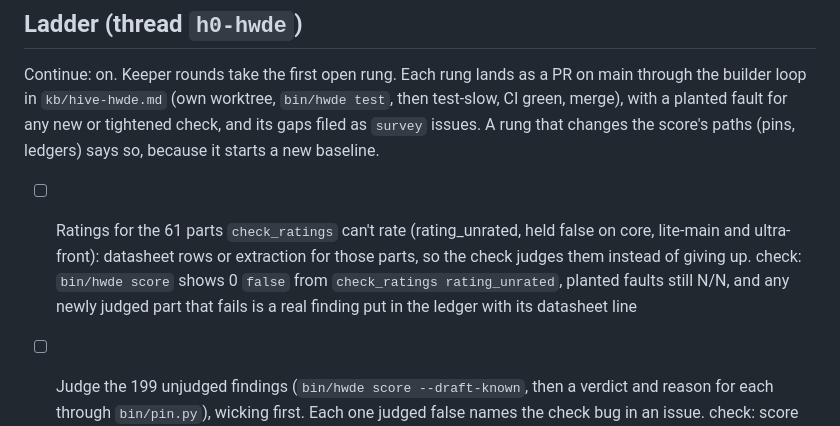
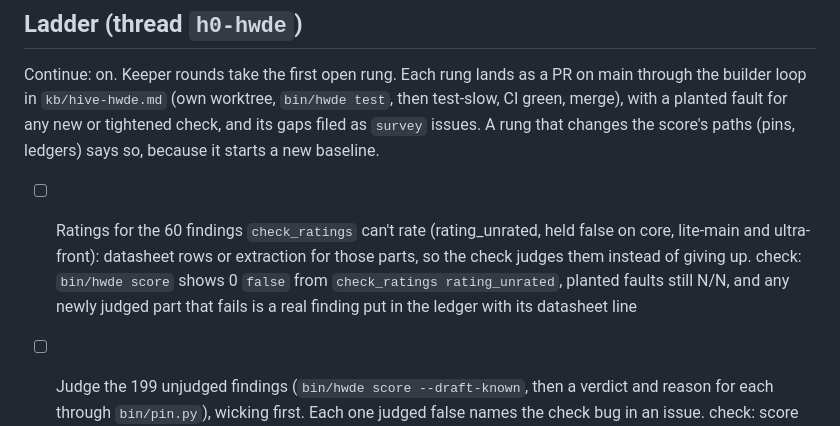
Before and after one commit to Hive-RSI-Lab/hive-hwde, a Markdown page: .hive/goals.md, the part around one of its changes. Drawn GitHub-style.

Commit message:
goals: 60 false, as the score counts them
Co-Authored-By: Claude Opus 5.5 <noreply@anthropic.com>

```diff
--- a/.hive/goals.md
+++ b/.hive/goals.md
@@ -26,7 +26,7 @@ The person, hive-hwde chat 2026-10-30 21:34 local: "The goal is building the lit
 
 ## Ladder (thread `h0-hwde`)
 Continue: on. Keeper rounds take the first open rung. Each rung lands as a PR on main through the builder loop in `kb/hive-hwde.md` (own worktree, `bin/hwde test`, then test-slow, CI green, merge), with a planted fault for any new or tightened check, and its gaps filed as `survey` issues. A rung that changes the score's paths (pins, ledgers) says so, because it starts a new baseline.
-- [ ] Ratings for the 61 parts `check_ratings` can't rate (rating_unrated, held false on core, lite-main and ultra-front): datasheet rows or extraction for those parts, so the check judges them instead of giving up. check: `bin/hwde score` shows 0 `false` from `check_ratings rating_unrated`, planted faults still N/N, and any newly judged part that fails is a real finding put in the ledger with its datasheet line
+- [ ] Ratings for the 60 findings `check_ratings` can't rate (rating_unrated, held false on core, lite-main and ultra-front): datasheet rows or extraction for those parts, so the check judges them instead of giving up. check: `bin/hwde score` shows 0 `false` from `check_ratings rating_unrated`, planted faults still N/N, and any newly judged part that fails is a real finding put in the ledger with its datasheet line
 - [ ] Judge the 199 unjudged findings (`bin/hwde score --draft-known`, then a verdict and reason for each through `bin/pin.py`), wicking first. Each one judged false names the check bug in an issue. check: score output has 0 `unjudged`, and every `false` verdict added cites an open or fixed issue
 - [ ] Fix the checks the judging found false, largest count first. check: `bin/hwde score` false count down by at least the fixed findings, planted faults N/N
 - [ ] Stand-in scripts: map each of the 82 to the hwde command that should do its job (or "none yet"), and build the top three missing ones (the core board's gnd island/via/tap scripts look like one tool). check: `kb/hwde-standins.md` has the 82-row map, and three PRs landed, each with a test that runs the new command on a copy of the board that needed it
```
Also changed, not shown: other parts of .hive/goals.md (+1 -1 lines).
